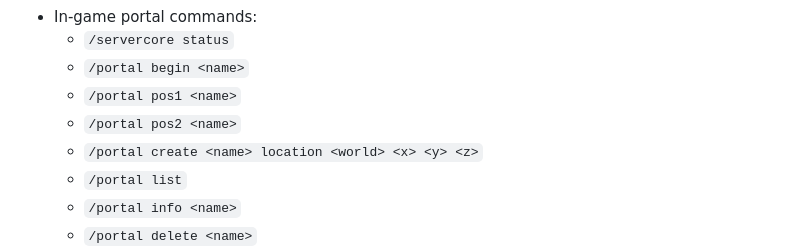
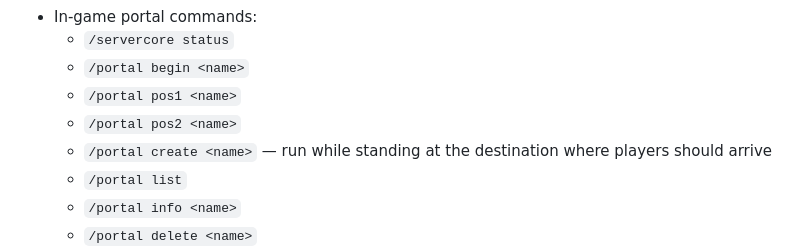
Before and after one commit to daltonarm123/Minecraft-, a Markdown page: README.md, the part around the change. Rendered like a GitHub page.

Commit message:
Correct portal creation instructions

```diff
--- a/README.md
+++ b/README.md
@@ -40,7 +40,7 @@ Revalidate these values before updating the ATM11 server pack. See `platform/atm
   - `/portal begin <name>`
   - `/portal pos1 <name>`
   - `/portal pos2 <name>`
-  - `/portal create <name> location <world> <x> <y> <z>`
+  - `/portal create <name>` — run while standing at the destination where players should arrive
   - `/portal list`
   - `/portal info <name>`
   - `/portal delete <name>`
```
